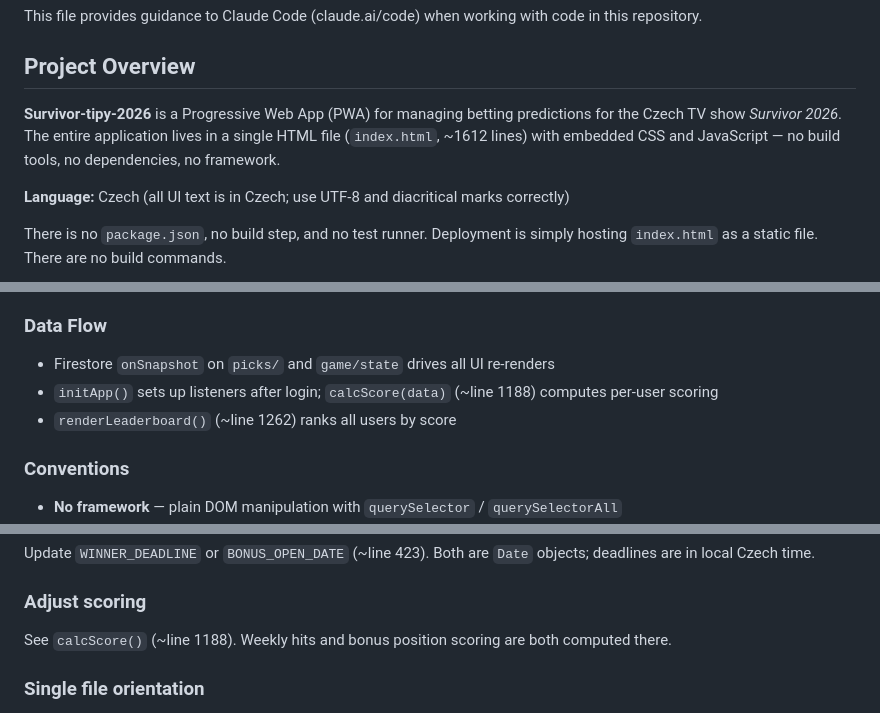
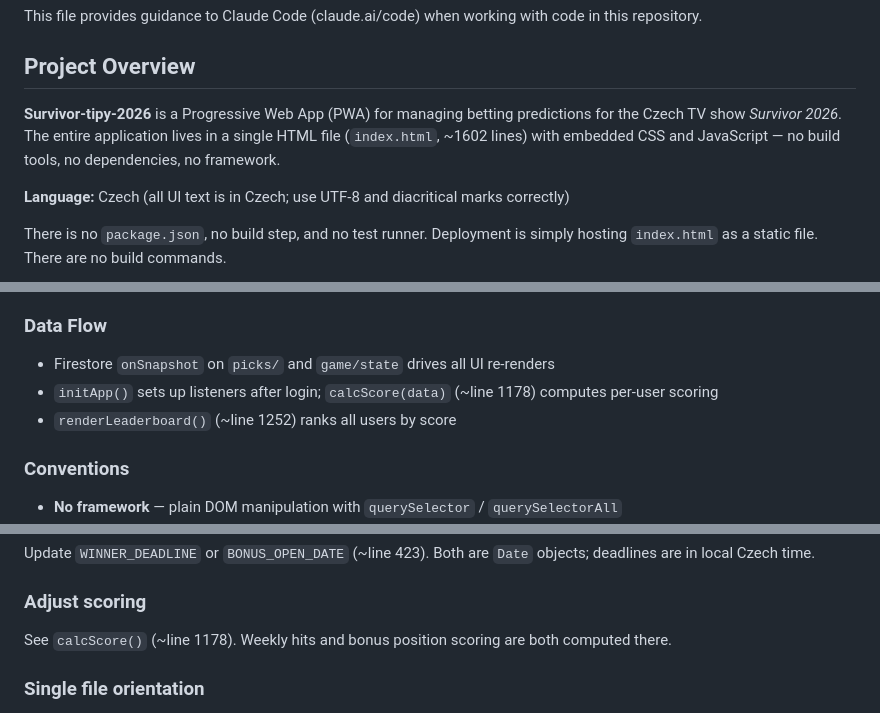
Before and after one commit to MichalProuza/Survivor-tipy-2026, a Markdown page: CLAUDE.md, 3 parts joined by grey strips. Drawn GitHub-style.

Commit message:
Update CLAUDE.md line references to match current index.html
Corrected three drifted line-number references:
- File line count: ~1612 → ~1602
- calcScore() location: ~line 1188 → ~line 1178
- renderLeaderboard() location: ~line 1262 → ~line 1252

https://claude.ai/code/session_01HsLWVJnDnGicUeQXATjP2B

```diff
--- a/CLAUDE.md
+++ b/CLAUDE.md
@@ -4,7 +4,7 @@ This file provides guidance to Claude Code (claude.ai/code) when working with co
 
 ## Project Overview
 
-**Survivor-tipy-2026** is a Progressive Web App (PWA) for managing betting predictions for the Czech TV show *Survivor 2026*. The entire application lives in a single HTML file (`index.html`, ~1612 lines) with embedded CSS and JavaScript — no build tools, no dependencies, no framework.
+**Survivor-tipy-2026** is a Progressive Web App (PWA) for managing betting predictions for the Czech TV show *Survivor 2026*. The entire application lives in a single HTML file (`index.html`, ~1602 lines) with embedded CSS and JavaScript — no build tools, no dependencies, no framework.
 
 **Language:** Czech (all UI text is in Czech; use UTF-8 and diacritical marks correctly)
 
@@ -111,8 +111,8 @@ Auth uses Firebase email/password with fake email addresses derived from nicknam
 ### Data Flow
 
 - Firestore `onSnapshot` on `picks/` and `game/state` drives all UI re-renders
-- `initApp()` sets up listeners after login; `calcScore(data)` (~line 1188) computes per-user scoring
-- `renderLeaderboard()` (~line 1262) ranks all users by score
+- `initApp()` sets up listeners after login; `calcScore(data)` (~line 1178) computes per-user scoring
+- `renderLeaderboard()` (~line 1252) ranks all users by score
 
 ### Conventions
 
@@ -159,7 +159,7 @@ Update `WINNER_DEADLINE` or `BONUS_OPEN_DATE` (~line 423). Both are `Date` objec
 
 ### Adjust scoring
 
-See `calcScore()` (~line 1188). Weekly hits and bonus position scoring are both computed there.
+See `calcScore()` (~line 1178). Weekly hits and bonus position scoring are both computed there.
 
 ### Single file orientation
 
```
